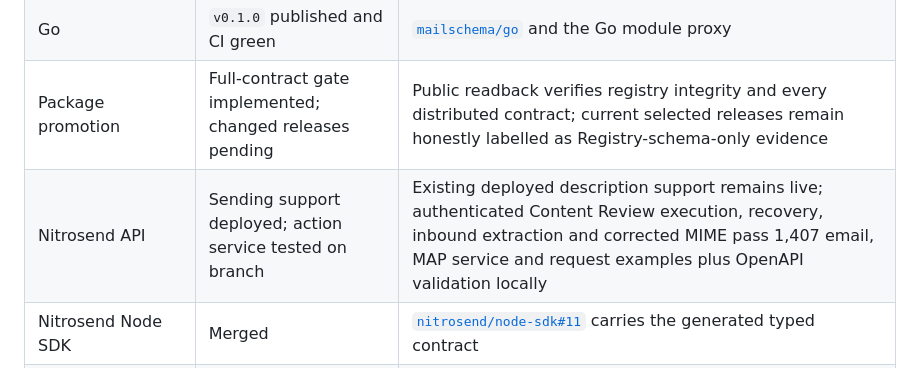
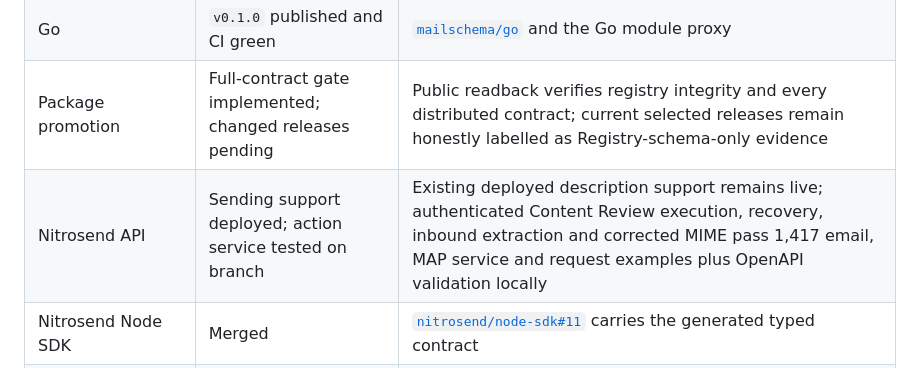
Before and after one commit to mailschema/mailschema, a Markdown page: docs/ROADMAP.md, the part around the change. Rendered like a GitHub page.

```diff
--- a/docs/ROADMAP.md
+++ b/docs/ROADMAP.md
@@ -32,7 +32,7 @@ Make MAP a useful open standard for service actions carried through email, with
 | JavaScript, Python and Rust | JavaScript `0.1.3`; Python and Rust `0.1.2`               | Maintained repositories, green CI, tagged releases and verified public artifacts containing the canonical schemas                                                                                                              |
 | Go                          | `v0.1.0` published and CI green                           | [`mailschema/go`](https://github.com/mailschema/go) and the Go module proxy                                                                                                                                                    |
 | Package promotion           | Full-contract gate implemented; changed releases pending  | Public readback verifies registry integrity and every distributed contract; current selected releases remain honestly labelled as Registry-schema-only evidence                                                                |
-| Nitrosend API               | Sending support deployed; action service tested on branch | Existing deployed description support remains live; authenticated Content Review execution, recovery, inbound extraction and corrected MIME pass 1,407 email, MAP service and request examples plus OpenAPI validation locally |
+| Nitrosend API               | Sending support deployed; action service tested on branch | Existing deployed description support remains live; authenticated Content Review execution, recovery, inbound extraction and corrected MIME pass 1,417 email, MAP service and request examples plus OpenAPI validation locally |
 | Nitrosend Node SDK          | Merged                                                    | [`nitrosend/node-sdk#11`](https://github.com/nitrosend/node-sdk/pull/11) carries the generated typed contract                                                                                                                  |
 | Sourcey                     | `3.6.6` published and in production                       | Sourcey remains the generic specification renderer. No stateful action service is added without an existing Sourcey product workflow.                                                                                          |
 | Internet-Draft              | Standards Track source renders cleanly in CI              | Reconciled semantics, named author/contact and exact SML-06 dependency are present; community discussion and submission have not occurred                                                                                      |
```
Also changed, not shown: docs/VALIDATION.md (+1 -1 lines).
